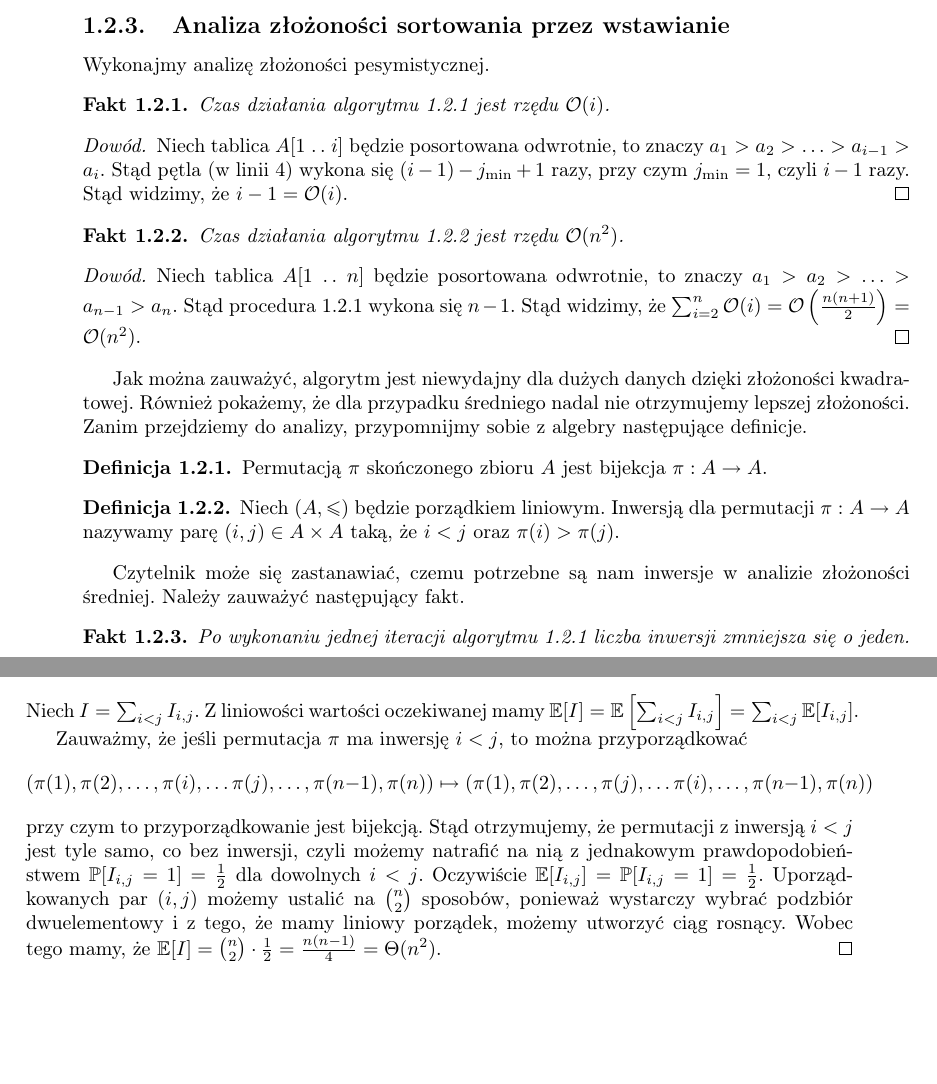
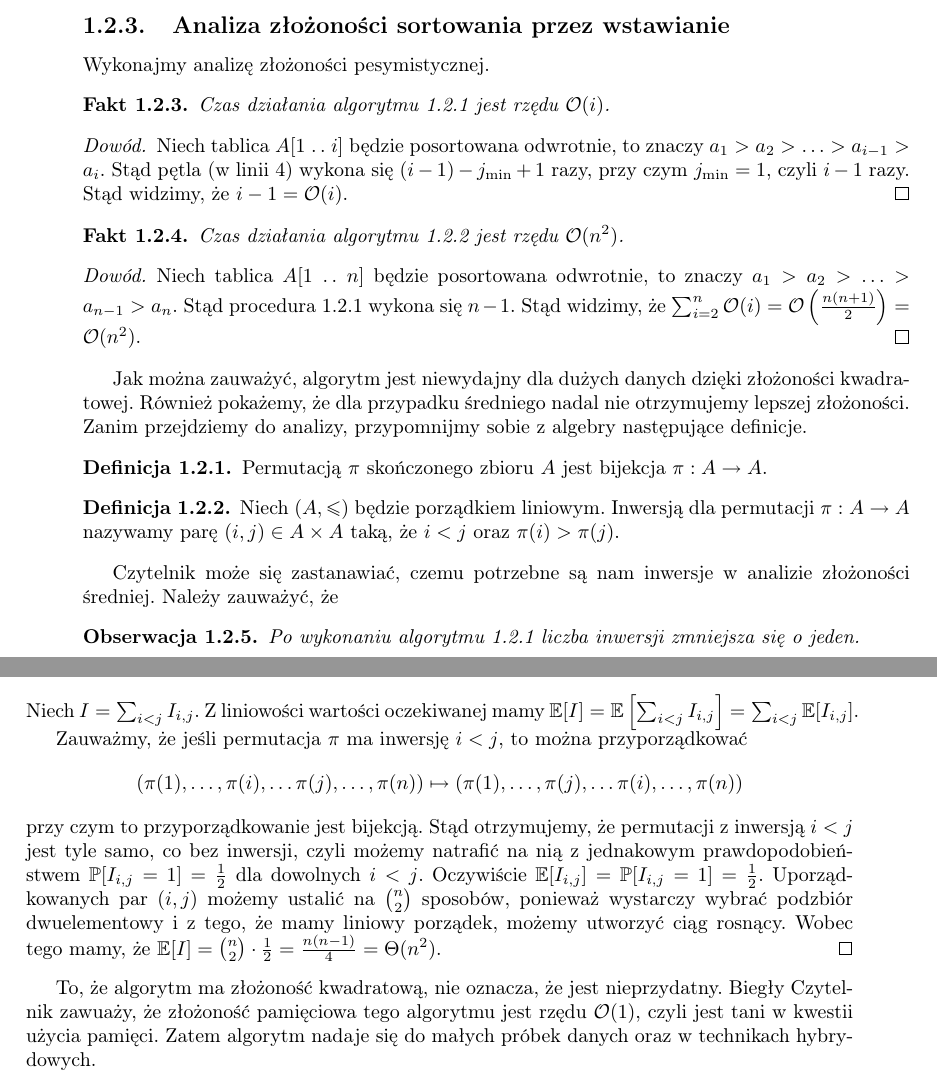
Before and after one commit to rzs-site/aids-skrypt, a LaTeX book (main.tex, which reads tex/algo/sorting.tex): two parts of pages 9 and 10 of 10, joined at a grey line, cut so that both start at the same text, the shorter picture padded with empty space. Compiled offline with pdfLaTeX.

Commit message:
finishing insertion sort

```diff
--- a/tex/algo/sorting.tex
+++ b/tex/algo/sorting.tex
@@ -220,11 +220,11 @@ przypomnijmy sobie z~algebry następujące definicje.
 
 Czytelnik może~się zastanawiać, czemu potrzebne~są~nam
 inwersje w~analizie złożoności średniej.
-Należy zauważyć następujący fakt.
-\begin{fact}
-    Po wykonaniu jednej iteracji algorytmu~\ref{alg:insert}
+Należy zauważyć, że
+\begin{observation}
+    Po wykonaniu algorytmu~\ref{alg:insert}
     liczba inwersji zmniejsza~się o~jeden.
-\end{fact}
+\end{observation}
 Dowód tej~obserwacji pozostawiamy jako ćwiczenie.
 Stąd można spojrzeć na~inwersje istniejące w~tablicy,
 która zostanie posortowana.
@@ -254,10 +254,10 @@ która zostanie posortowana.
     Zauważmy, że~jeśli permutacja \( \pi \)
     ma~inwersję \( i < j \), to~można przyporządkować
     \begin{equation*}
-        (\pi(1), \pi(2), \dotsc, \pi(i), \dotsc \pi(j), \dotsc,
-        \pi(n - 1), \pi(n)) \mapsto
-        (\pi(1), \pi(2), \dotsc, \pi(j), \dotsc \pi(i), \dotsc,
-        \pi(n - 1), \pi(n))
+        (\pi(1), \dotsc, \pi(i), \dotsc \pi(j), \dotsc,
+        \pi(n)) \mapsto
+        (\pi(1), \dotsc, \pi(j), \dotsc \pi(i), \dotsc,
+        \pi(n))
     \end{equation*}
     przy czym
     to~przyporządkowanie jest bijekcją.
@@ -276,3 +276,11 @@ która zostanie posortowana.
     że~\( \Ex [I] = \binom{n}{2} \cdot \frac{1}{2}
     = \frac{n(n - 1)}{4} = \BigTheta (n^2) \).
 \end{proof}
+
+To, że~algorytm ma~złożoność kwadratową, nie~oznacza,
+że~jest nieprzydatny. Biegły Czytelnik zawuaży,
+że~złożoność pamięciowa tego algorytmu jest
+rzędu \( \BigO (1) \), czyli jest tani w~kwestii
+użycia pamięci. Zatem algorytm nadaje~się
+do~małych próbek danych oraz w~technikach
+hybrydowych.
```
Also changed, not shown: rzs-aids.sty (+6 -5 lines).
